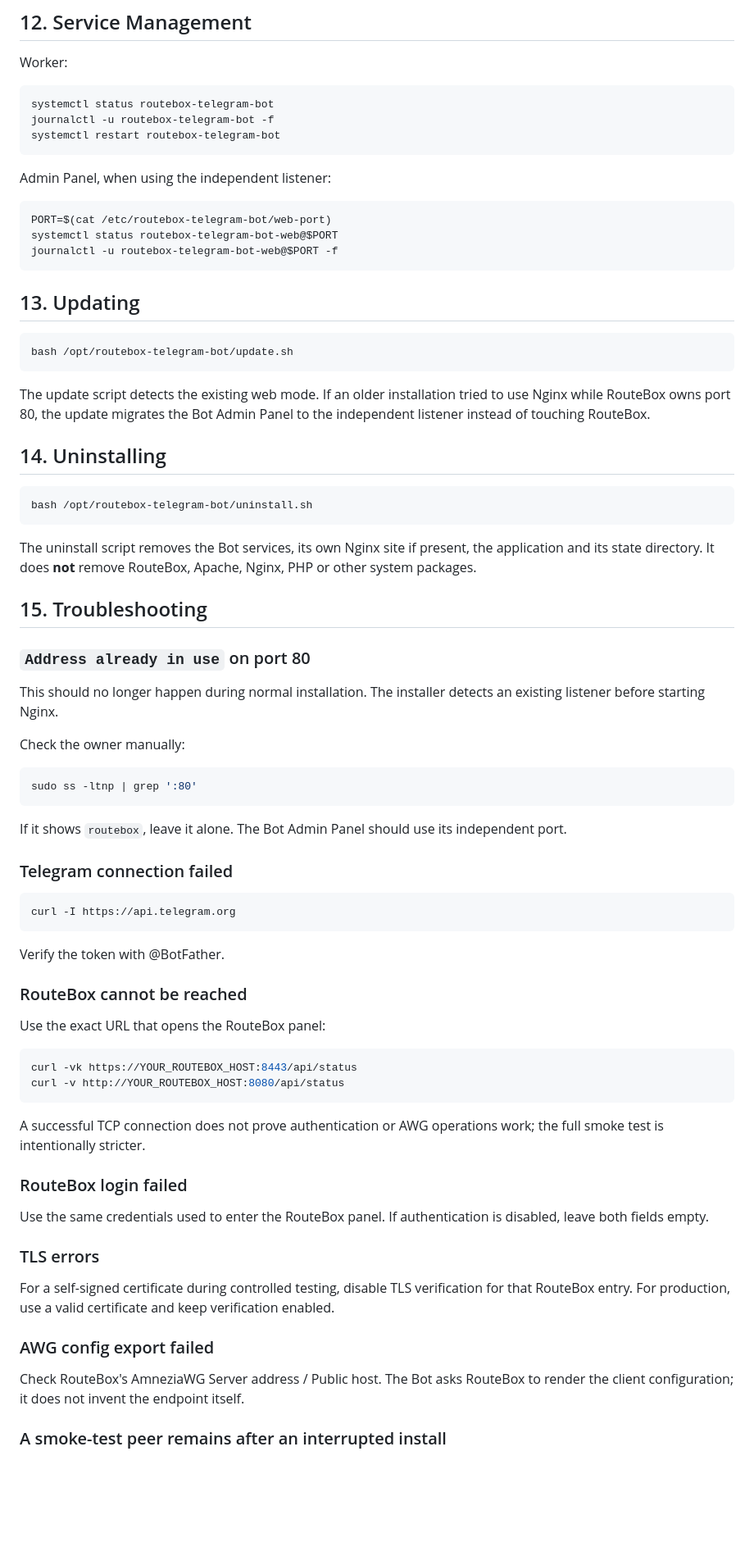
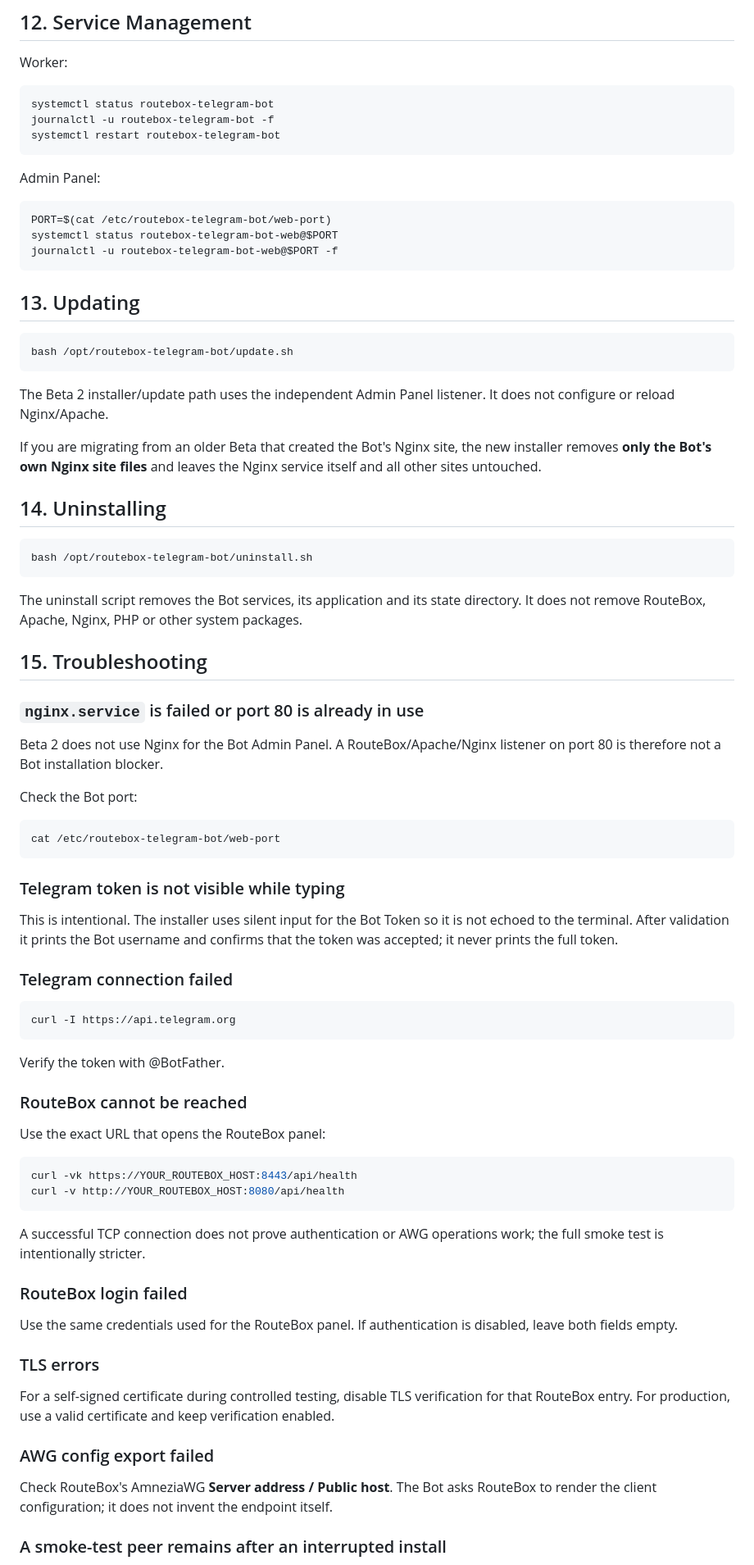
Before and after one commit to PardisMobile/routebox-telegram-bot, a Markdown page: INSTALL.md, the part around one of its changes. Shown at 82% size. Rendered like a GitHub page; blank space fills up the shorter version.

````diff
--- a/INSTALL.md
+++ b/INSTALL.md
@@ -241,7 +261,7 @@ journalctl -u routebox-telegram-bot -f
 systemctl restart routebox-telegram-bot
 ```
 
-Admin Panel, when using the independent listener:
+Admin Panel:
 
 ```bash
 PORT=$(cat /etc/routebox-telegram-bot/web-port)
@@ -255,7 +275,9 @@ journalctl -u routebox-telegram-bot-web@$PORT -f
 bash /opt/routebox-telegram-bot/update.sh
 ```
 
-The update script detects the existing web mode. If an older installation tried to use Nginx while RouteBox owns port 80, the update migrates the Bot Admin Panel to the independent listener instead of touching RouteBox.
+The Beta 2 installer/update path uses the independent Admin Panel listener. It does not configure or reload Nginx/Apache.
+
+If you are migrating from an older Beta that created the Bot's Nginx site, the new installer removes **only the Bot's own Nginx site files** and leaves the Nginx service itself and all other sites untouched.
 
 ## 14. Uninstalling
 
@@ -263,21 +285,23 @@ The update script detects the existing web mode. If an older installation tried
 bash /opt/routebox-telegram-bot/uninstall.sh
 ```
 
-The uninstall script removes the Bot services, its own Nginx site if present, the application and its state directory. It does **not** remove RouteBox, Apache, Nginx, PHP or other system packages.
+The uninstall script removes the Bot services, its application and its state directory. It does not remove RouteBox, Apache, Nginx, PHP or other system packages.
 
 ## 15. Troubleshooting
 
-### `Address already in use` on port 80
+### `nginx.service` is failed or port 80 is already in use
 
-This should no longer happen during normal installation. The installer detects an existing listener before starting Nginx.
+Beta 2 does not use Nginx for the Bot Admin Panel. A RouteBox/Apache/Nginx listener on port 80 is therefore not a Bot installation blocker.
 
-Check the owner manually:
+Check the Bot port:
 
 ```bash
-sudo ss -ltnp | grep ':80'
+cat /etc/routebox-telegram-bot/web-port
 ```
 
-If it shows `routebox`, leave it alone. The Bot Admin Panel should use its independent port.
+### Telegram token is not visible while typing
+
+This is intentional. The installer uses silent input for the Bot Token so it is not echoed to the terminal. After validation it prints the Bot username and confirms that the token was accepted; it never prints the full token.
 
 ### Telegram connection failed
 
@@ -292,15 +316,15 @@ Verify the token with @BotFather.
 Use the exact URL that opens the RouteBox panel:
 
 ```bash
-curl -vk https://YOUR_ROUTEBOX_HOST:8443/api/status
-curl -v http://YOUR_ROUTEBOX_HOST:8080/api/status
+curl -vk https://YOUR_ROUTEBOX_HOST:8443/api/health
+curl -v http://YOUR_ROUTEBOX_HOST:8080/api/health
 ```
 
 A successful TCP connection does not prove authentication or AWG operations work; the full smoke test is intentionally stricter.
 
 ### RouteBox login failed
 
-Use the same credentials used to enter the RouteBox panel. If authentication is disabled, leave both fields empty.
+Use the same credentials used for the RouteBox panel. If authentication is disabled, leave both fields empty.
 
 ### TLS errors
 
@@ -308,7 +332,7 @@ For a self-signed certificate during controlled testing, disable TLS verificatio
 
 ### AWG config export failed
 
-Check RouteBox's AmneziaWG Server address / Public host. The Bot asks RouteBox to render the client configuration; it does not invent the endpoint itself.
+Check RouteBox's AmneziaWG **Server address / Public host**. The Bot asks RouteBox to render the client configuration; it does not invent the endpoint itself.
 
 ### A smoke-test peer remains after an interrupted install
 
````
Also changed, not shown: other parts of INSTALL.md (+48 -26 lines).
